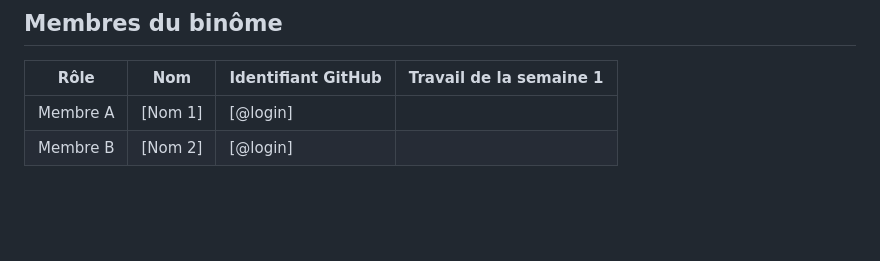
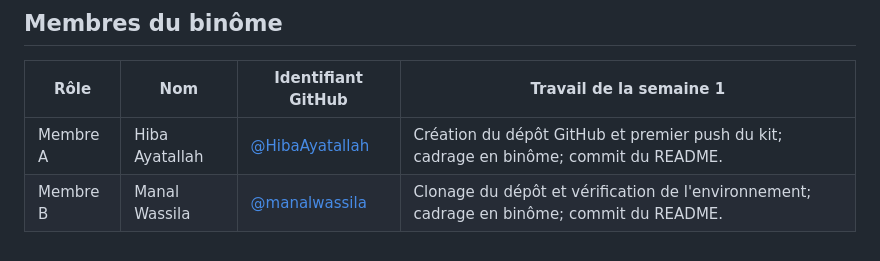
Before and after one commit to HibaAyatallah/Hiba_Ayatallah---Manal_Wassila, a Markdown page: README.md, the part around the change. Drawn GitHub-style; blank space fills up the shorter version.

Commit message:
docs: compléter les membres du binôme

```diff
--- a/README.md
+++ b/README.md
@@ -71,5 +71,5 @@ sentiment-app/
 
 | Rôle | Nom | Identifiant GitHub | Travail de la semaine 1 |
 | --- | --- | --- | --- |
-| Membre A | [Nom 1] | [@login] | |
-| Membre B | [Nom 2] | [@login] | |
+| Membre A | Hiba Ayatallah | [@HibaAyatallah](https://github.com/HibaAyatallah) | Création du dépôt GitHub et premier push du kit; cadrage en binôme; commit du README. |
+| Membre B | Manal Wassila | [@manalwassila](https://github.com/manalwassila) | Clonage du dépôt et vérification de l'environnement; cadrage en binôme; commit du README. |
```
